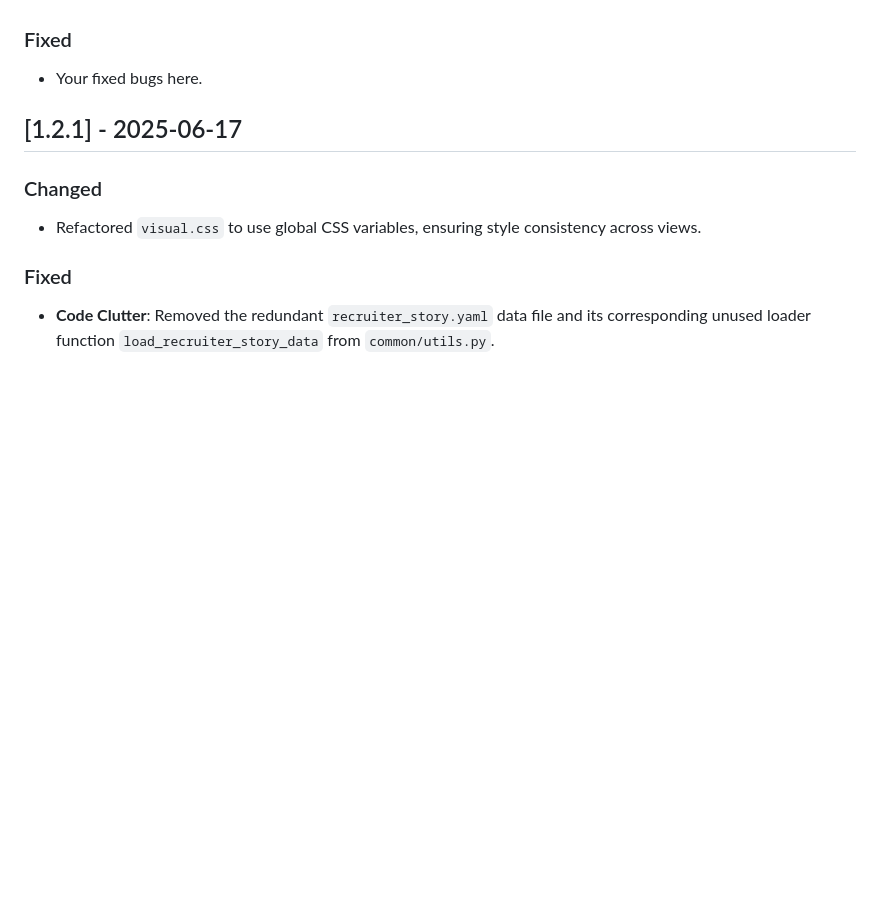
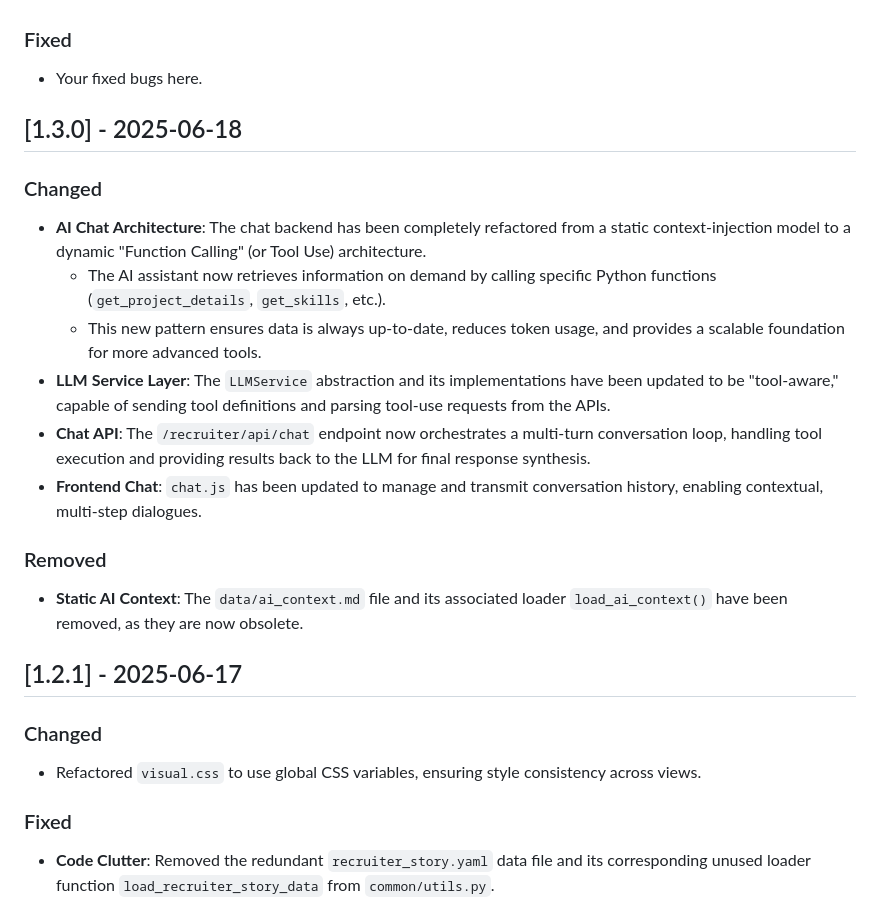
Before and after one commit to PPeitsch/porfolio, a Markdown page: CHANGELOG.md, the part around the change. Rendered like a GitHub page; blank space fills up the shorter version.

Commit message:
docs(changelog): update changelog for version 1.3.0
Prepares the changelog for the v1.3.0 release, documenting the architectural refactor of the AI chat to use a dynamic Function Calling pattern.

```diff
--- a/CHANGELOG.md
+++ b/CHANGELOG.md
@@ -15,6 +15,20 @@ and this project adheres to [Semantic Versioning](https://semver.org/spec/v2.0.0
 
 ### Fixed
 - Your fixed bugs here.
+
+
+## [1.3.0] - 2025-06-18
+
+### Changed
+- **AI Chat Architecture**: The chat backend has been completely refactored from a static context-injection model to a dynamic "Function Calling" (or Tool Use) architecture.
+  - The AI assistant now retrieves information on demand by calling specific Python functions (`get_project_details`, `get_skills`, etc.).
+  - This new pattern ensures data is always up-to-date, reduces token usage, and provides a scalable foundation for more advanced tools.
+- **LLM Service Layer**: The `LLMService` abstraction and its implementations have been updated to be "tool-aware," capable of sending tool definitions and parsing tool-use requests from the APIs.
+- **Chat API**: The `/recruiter/api/chat` endpoint now orchestrates a multi-turn conversation loop, handling tool execution and providing results back to the LLM for final response synthesis.
+- **Frontend Chat**: `chat.js` has been updated to manage and transmit conversation history, enabling contextual, multi-step dialogues.
+
+### Removed
+- **Static AI Context**: The `data/ai_context.md` file and its associated loader `load_ai_context()` have been removed, as they are now obsolete.
 
 
 ## [1.2.1] - 2025-06-17
```
